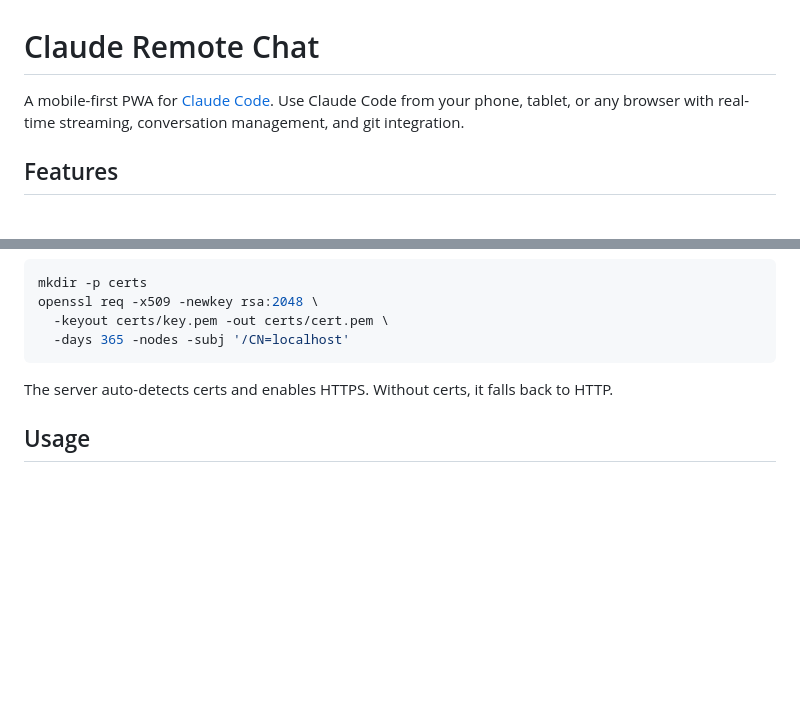
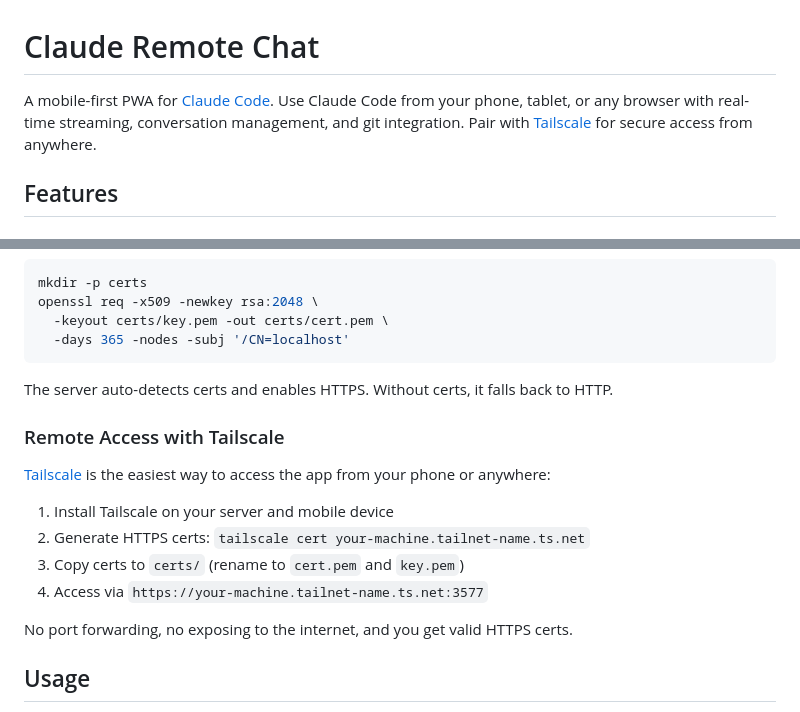
Before and after one commit to nanodan/concierge, a Markdown page: README.md, 2 parts joined by grey strips. Drawn GitHub-style; blank space fills up the shorter version.

Commit message:
add tailscale section

```diff
--- a/README.md
+++ b/README.md
@@ -1,6 +1,6 @@
 # Claude Remote Chat
 
-A mobile-first PWA for [Claude Code](https://docs.anthropic.com/en/docs/claude-code). Use Claude Code from your phone, tablet, or any browser with real-time streaming, conversation management, and git integration.
+A mobile-first PWA for [Claude Code](https://docs.anthropic.com/en/docs/claude-code). Use Claude Code from your phone, tablet, or any browser with real-time streaming, conversation management, and git integration. Pair with [Tailscale](https://tailscale.com) for secure access from anywhere.
 
 ## Features
 
@@ -67,6 +67,17 @@ openssl req -x509 -newkey rsa:2048 \
 
 The server auto-detects certs and enables HTTPS. Without certs, it falls back to HTTP.
 
+### Remote Access with Tailscale
+
+[Tailscale](https://tailscale.com) is the easiest way to access the app from your phone or anywhere:
+
+1. Install Tailscale on your server and mobile device
+2. Generate HTTPS certs: `tailscale cert your-machine.tailnet-name.ts.net`
+3. Copy certs to `certs/` (rename to `cert.pem` and `key.pem`)
+4. Access via `https://your-machine.tailnet-name.ts.net:3577`
+
+No port forwarding, no exposing to the internet, and you get valid HTTPS certs.
+
 ## Usage
 
 1. **Create a conversation** - Tap +, set a name and working directory
```
